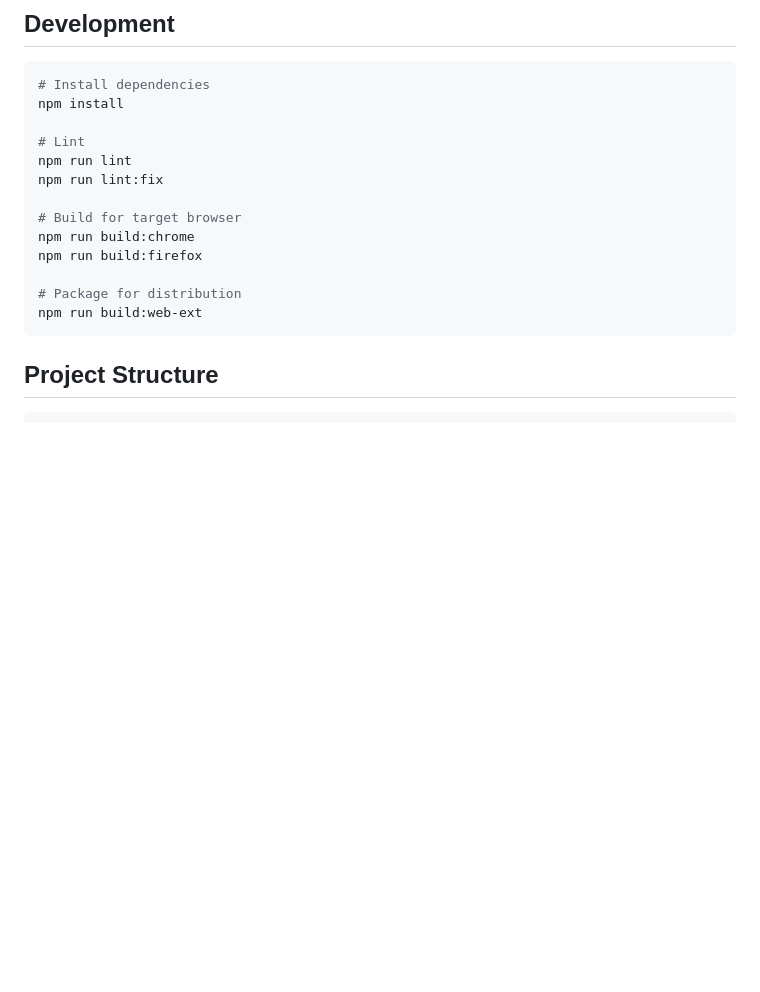
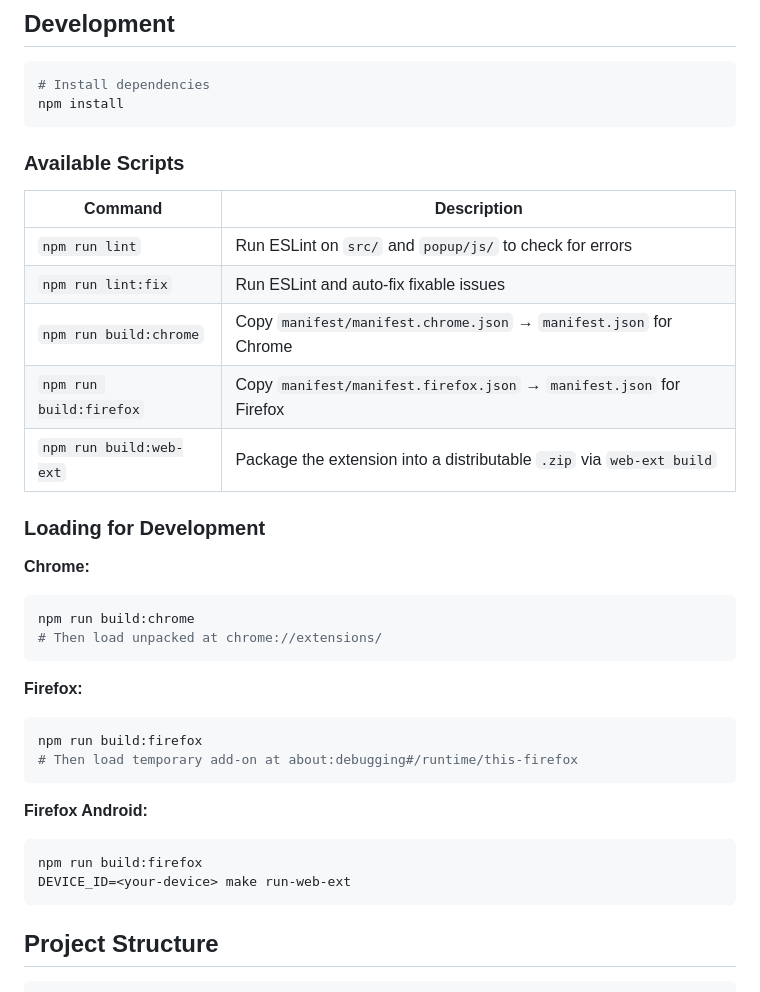
Before and after one commit to htchan/ChromeShell, a Markdown page: README.md, the part around the change. Rendered like a GitHub page; blank space fills up the shorter version.

Commit message:
docs: expand development section with npm script descriptions
Add a table documenting each npm script and its purpose.
Add step-by-step loading instructions for Chrome, Firefox, and Firefox Android.

````diff
--- a/README.md
+++ b/README.md
@@ -63,17 +63,36 @@ Click the extension icon to open the popup panel:
 ```bash
 # Install dependencies
 npm install
+```
 
-# Lint
-npm run lint
-npm run lint:fix
+### Available Scripts
 
-# Build for target browser
+| Command | Description |
+|---------|-------------|
+| `npm run lint` | Run ESLint on `src/` and `popup/js/` to check for errors |
+| `npm run lint:fix` | Run ESLint and auto-fix fixable issues |
+| `npm run build:chrome` | Copy `manifest/manifest.chrome.json` → `manifest.json` for Chrome |
+| `npm run build:firefox` | Copy `manifest/manifest.firefox.json` → `manifest.json` for Firefox |
+| `npm run build:web-ext` | Package the extension into a distributable `.zip` via `web-ext build` |
+
+### Loading for Development
+
+**Chrome:**
+```bash
 npm run build:chrome
+# Then load unpacked at chrome://extensions/
+```
+
+**Firefox:**
+```bash
 npm run build:firefox
+# Then load temporary add-on at about:debugging#/runtime/this-firefox
+```
 
-# Package for distribution
-npm run build:web-ext
+**Firefox Android:**
+```bash
+npm run build:firefox
+DEVICE_ID=<your-device> make run-web-ext
 ```
 
 ## Project Structure
````
